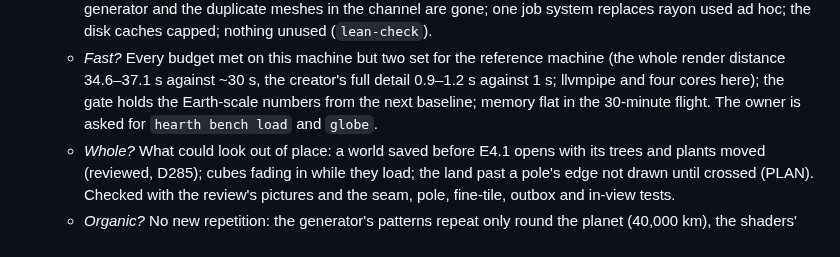
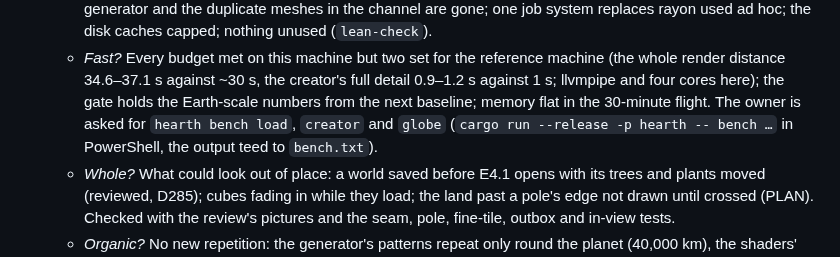
Before and after one commit to seanhoff561/Hearth, a Markdown page: PROGRESS.md, the part around the change. Drawn GitHub-style.

Commit message:
PROGRESS: the owner is asked for the creator bench too
The creator's full detail, one of the two budgets not met here, is measured by bench creator.

Co-Authored-By: Claude Opus 5.5 <noreply@anthropic.com>
Claude-Session: https://claude.ai/code/session_01C1fpqWnDUkUnvLbUdps2rC

```diff
--- a/PROGRESS.md
+++ b/PROGRESS.md
@@ -104,7 +104,9 @@ step 5 and after are in `BENCHMARKS.md`, the budgets in `docs/design/budgets.md`
   - *Fast?* Every budget met on this machine but two set for the reference machine (the whole
     render distance 34.6–37.1 s against ~30 s, the creator's full detail 0.9–1.2 s against 1 s;
     llvmpipe and four cores here); the gate holds the Earth-scale numbers from the next baseline;
-    memory flat in the 30-minute flight. The owner is asked for `hearth bench load` and `globe`.
+    memory flat in the 30-minute flight. The owner is asked for `hearth bench load`, `creator`
+    and `globe` (`cargo run --release -p hearth -- bench …` in PowerShell, the output teed to
+    `bench.txt`).
   - *Whole?* What could look out of place: a world saved before E4.1 opens with its trees and
     plants moved (reviewed, D285); cubes fading in while they load; the land past a pole's edge
     not drawn until crossed (PLAN). Checked with the review's pictures and the seam, pole,
```
